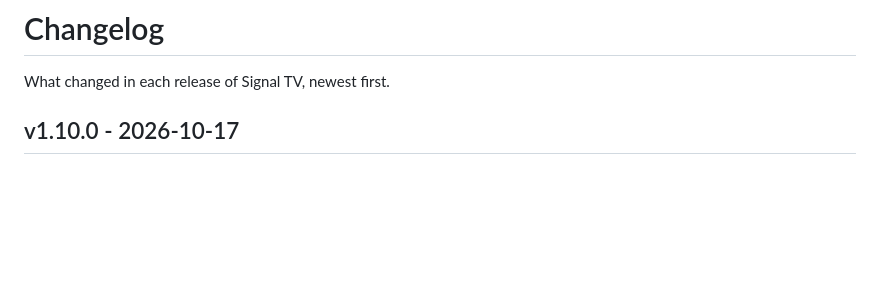
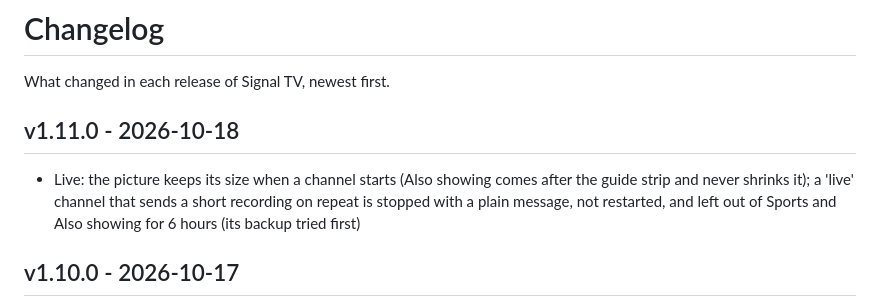
Before and after one commit to sbd1017/signal-tv, a Markdown page: CHANGELOG.md, the part around the change. Drawn GitHub-style; blank space fills up the shorter version.

Commit message:
Release v1.11.0

```diff
--- a/CHANGELOG.md
+++ b/CHANGELOG.md
@@ -1,6 +1,10 @@
 # Changelog
 
 What changed in each release of Signal TV, newest first.
+
+## v1.11.0 - 2026-10-18
+
+- Live: the picture keeps its size when a channel starts (Also showing comes after the guide strip and never shrinks it); a 'live' channel that sends a short recording on repeat is stopped with a plain message, not restarted, and left out of Sports and Also showing for 6 hours (its backup tried first)
 
 ## v1.10.0 - 2026-10-17
 
```
